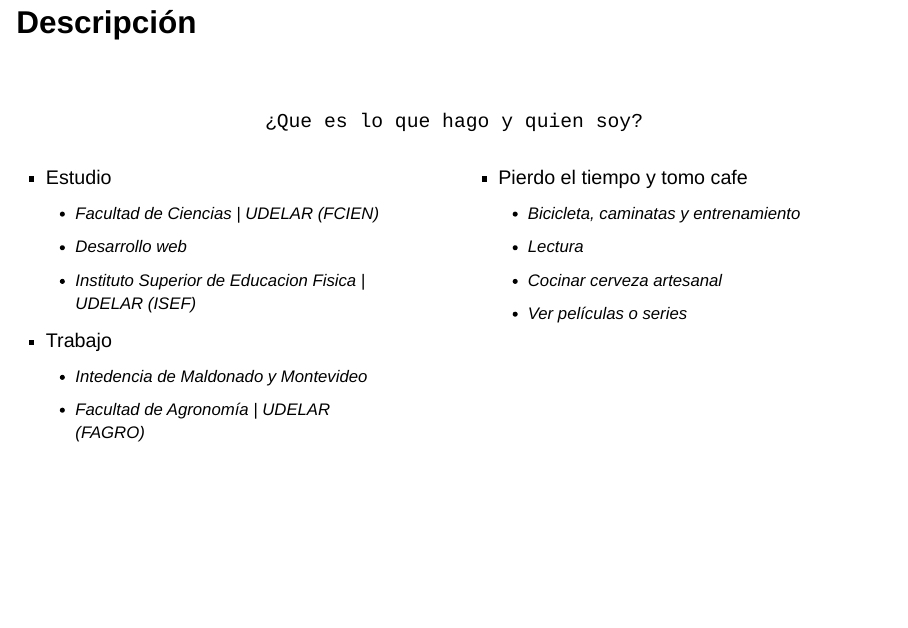
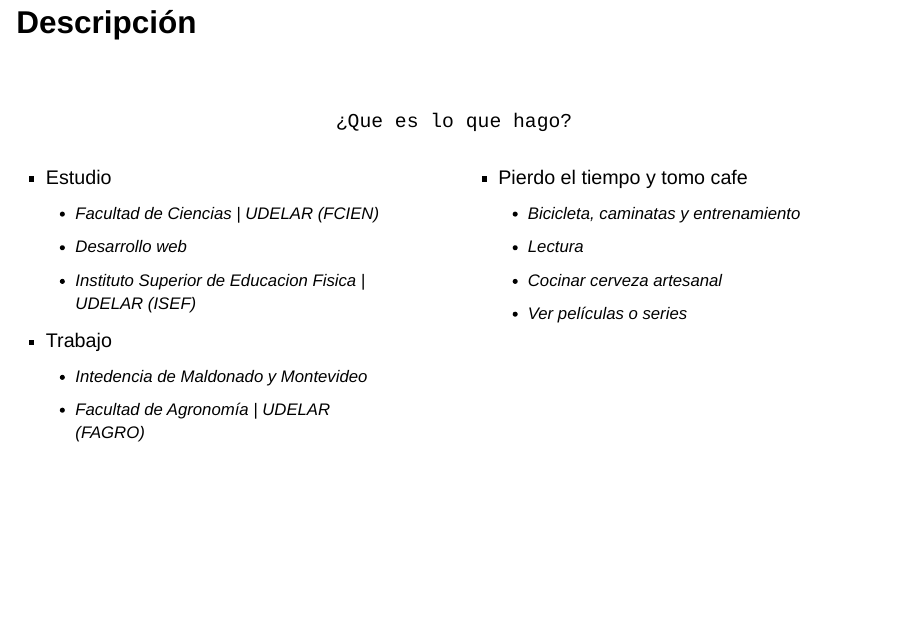
Before and after one commit to mathiashole/aabc, a Quarto document (index.qmd): page 2 of 10. Rendered offline with R 4.5, knitr and Pandoc in place of Quarto, with nearby package versions; drawn as Slidy slides in place of the format the file asks for.

Commit message:
update indexqmd

```diff
--- a/index.qmd
+++ b/index.qmd
@@ -53,7 +53,7 @@
 . . .
 
 :::{.center}
-`¿Que es lo que hago y quien soy?`
+`¿Que es lo que hago?`
 :::
 
 . . .
```
